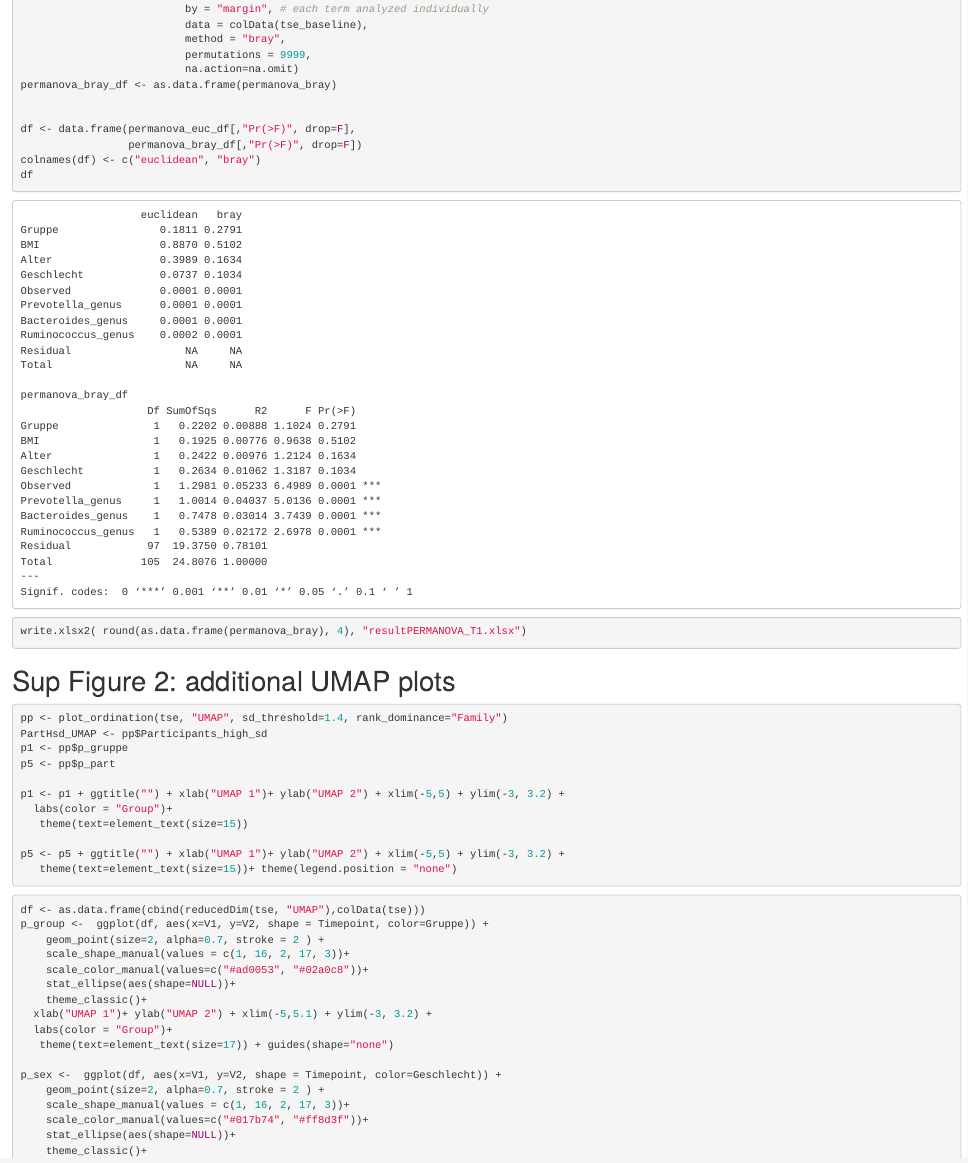
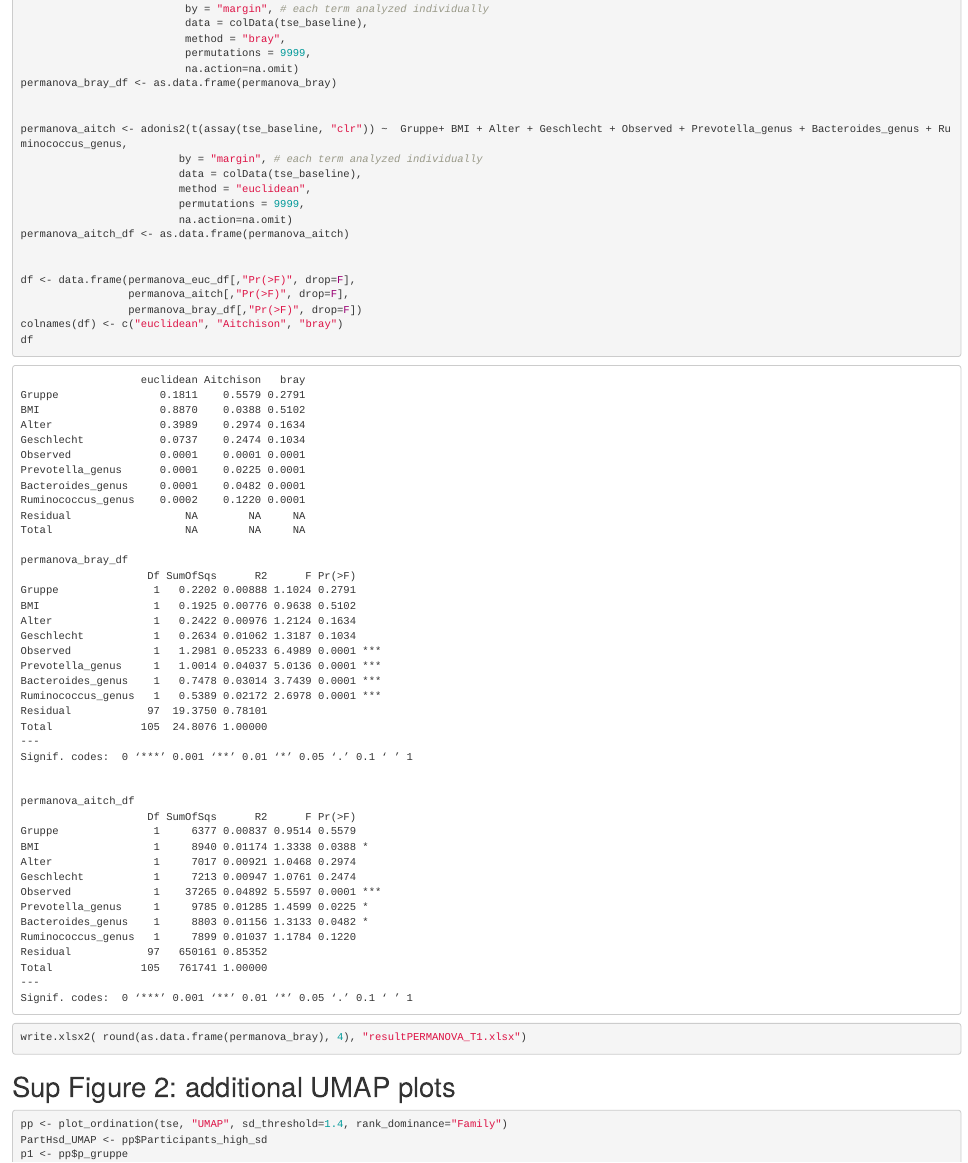
Before and after one commit to vstanislas/IPE_yogurt_rolledOat_microbiome, an R Markdown document (FiguresPaper/Figures.rmd): the page in a window 1100 px wide, from 2380 px down before the commit and from 2430 px down after it, so that both start at the same text. Rendered offline with R 4.5, knitr and Pandoc, with nearby package versions; the code chunks are not run, so their results and figures are left out.

Commit message:
Run new PERMANOVA

````diff
--- a/FiguresPaper/Figures.rmd
+++ b/FiguresPaper/Figures.rmd
@@ -179,24 +182,34 @@ permanova_bray <- adonis2(t(assay(tse_baseline, "relabundance")) ~  Gruppe+ BMI
 permanova_bray_df <- as.data.frame(permanova_bray)
 
 
+permanova_aitch <- adonis2(t(assay(tse_baseline, "clr")) ~  Gruppe+ BMI + Alter + Geschlecht + Observed + Prevotella_genus + Bacteroides_genus + Ruminococcus_genus,
+                         by = "margin", # each term analyzed individually
+                         data = colData(tse_baseline),
+                         method = "euclidean",
+                         permutations = 9999,
+                         na.action=na.omit)
+permanova_aitch_df <- as.data.frame(permanova_aitch)
+
+
 df <- data.frame(permanova_euc_df[,"Pr(>F)", drop=F],
+                 permanova_aitch[,"Pr(>F)", drop=F],
                  permanova_bray_df[,"Pr(>F)", drop=F])
-colnames(df) <- c("euclidean", "bray")
+colnames(df) <- c("euclidean", "Aitchison", "bray")
 df
 ```
 
 ```
-                   euclidean   bray
-Gruppe                0.1811 0.2791
-BMI                   0.8870 0.5102
-Alter                 0.3989 0.1634
-Geschlecht            0.0737 0.1034
-Observed              0.0001 0.0001
-Prevotella_genus      0.0001 0.0001
-Bacteroides_genus     0.0001 0.0001
-Ruminococcus_genus    0.0002 0.0001
-Residual                  NA     NA
-Total                     NA     NA
+                   euclidean Aitchison   bray
+Gruppe                0.1811    0.5579 0.2791
+BMI                   0.8870    0.0388 0.5102
+Alter                 0.3989    0.2974 0.1634
+Geschlecht            0.0737    0.2474 0.1034
+Observed              0.0001    0.0001 0.0001
+Prevotella_genus      0.0001    0.0225 0.0001
+Bacteroides_genus     0.0001    0.0482 0.0001
+Ruminococcus_genus    0.0002    0.1220 0.0001
+Residual                  NA        NA     NA
+Total                     NA        NA     NA
 
 permanova_bray_df
                     Df SumOfSqs      R2      F Pr(>F)
@@ -210,6 +223,22 @@ Bacteroides_genus    1   0.7478 0.03014 3.7439 0.0001 ***
 Ruminococcus_genus   1   0.5389 0.02172 2.6978 0.0001 ***
 Residual            97  19.3750 0.78101
 Total              105  24.8076 1.00000
+---
+Signif. codes:  0 ‘***’ 0.001 ‘**’ 0.01 ‘*’ 0.05 ‘.’ 0.1 ‘ ’ 1
+
+
+permanova_aitch_df
+                    Df SumOfSqs      R2      F Pr(>F)
+Gruppe               1     6377 0.00837 0.9514 0.5579
+BMI                  1     8940 0.01174 1.3338 0.0388 *
+Alter                1     7017 0.00921 1.0468 0.2974
+Geschlecht           1     7213 0.00947 1.0761 0.2474
+Observed             1    37265 0.04892 5.5597 0.0001 ***
+Prevotella_genus     1     9785 0.01285 1.4599 0.0225 *
+Bacteroides_genus    1     8803 0.01156 1.3133 0.0482 *
+Ruminococcus_genus   1     7899 0.01037 1.1784 0.1220
+Residual            97   650161 0.85352
+Total              105   761741 1.00000
 ---
 Signif. codes:  0 ‘***’ 0.001 ‘**’ 0.01 ‘*’ 0.05 ‘.’ 0.1 ‘ ’ 1
 ```
````
Also changed, not shown: FiguresPaper/Figures.rmd (3 more changed lines), 1 other file.
